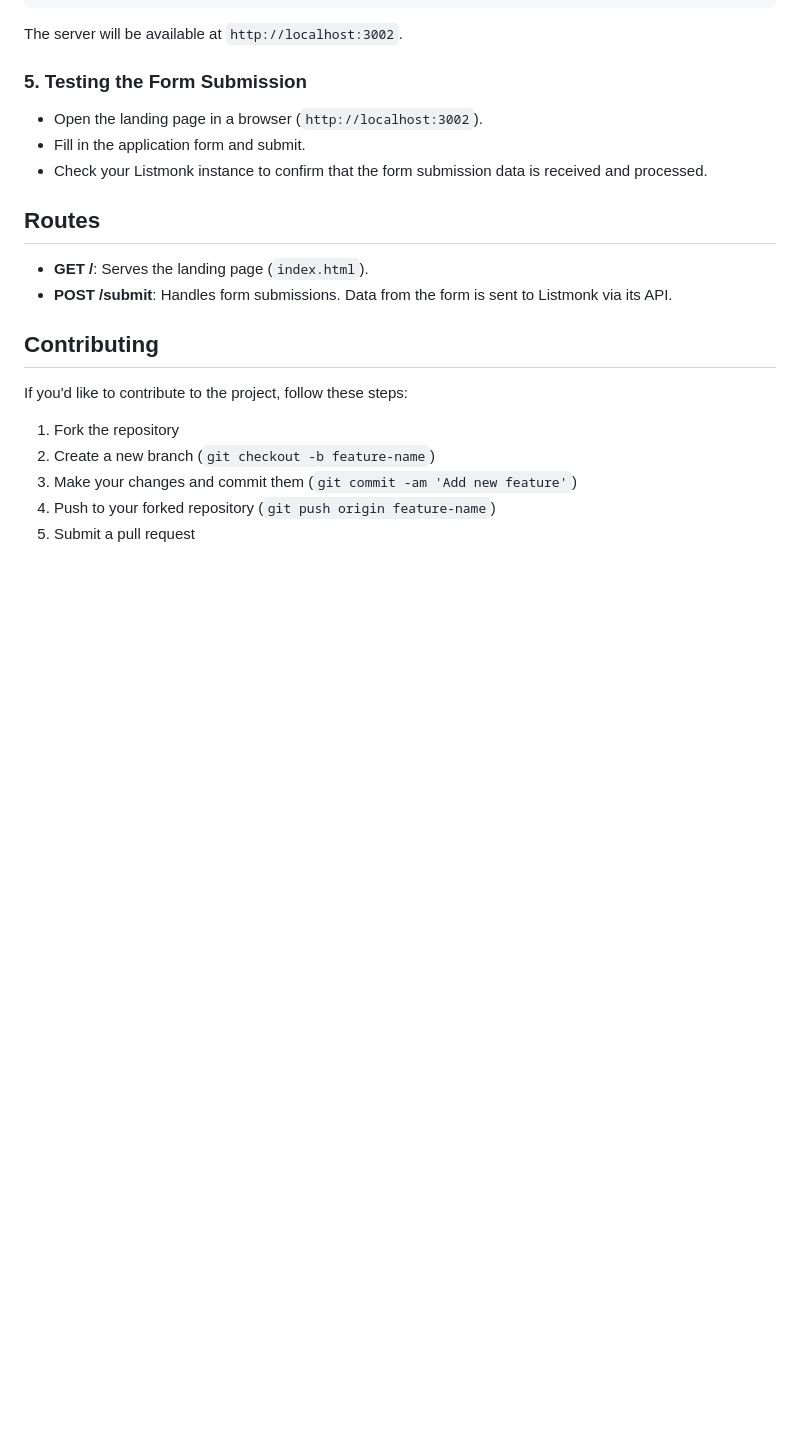
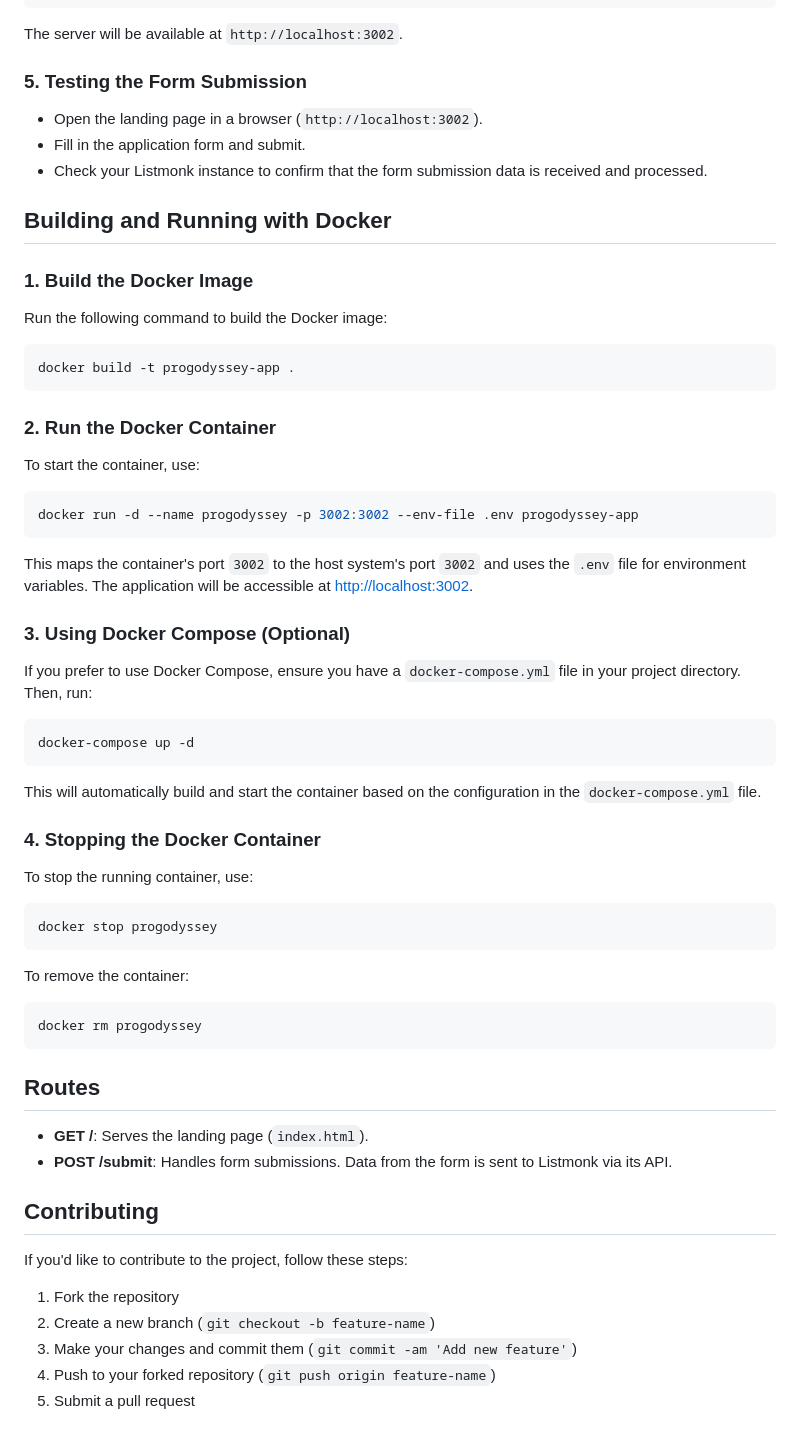
Before and after one commit to Ryanmwangi/Tech-launchpad-landingpage, a Markdown page: README.md, the part around the change. Drawn GitHub-style; blank space fills up the shorter version.

Commit message:
docs: add instructions on how to build and run the server with docker

````diff
--- a/README.md
+++ b/README.md
@@ -79,6 +79,50 @@ The server will be available at `http://localhost:3002`.
 - Fill in the application form and submit.
 - Check your Listmonk instance to confirm that the form submission data is received and processed.
 
+## Building and Running with Docker
+
+### 1. Build the Docker Image
+
+Run the following command to build the Docker image:
+
+```bash
+docker build -t progodyssey-app .
+```
+
+### 2. Run the Docker Container
+
+To start the container, use:
+
+```bash
+docker run -d --name progodyssey -p 3002:3002 --env-file .env progodyssey-app
+```
+
+This maps the container's port `3002` to the host system's port `3002` and uses the `.env` file for environment variables. The application will be accessible at [http://localhost:3002](http://localhost:3002).
+
+### 3. Using Docker Compose (Optional)
+
+If you prefer to use Docker Compose, ensure you have a `docker-compose.yml` file in your project directory. Then, run:
+
+```bash
+docker-compose up -d
+```
+
+This will automatically build and start the container based on the configuration in the `docker-compose.yml` file.
+
+### 4. Stopping the Docker Container
+
+To stop the running container, use:
+
+```bash
+docker stop progodyssey
+```
+
+To remove the container:
+
+```bash
+docker rm progodyssey
+```
+
 ## Routes
 
 - **GET /**: Serves the landing page (`index.html`).
````
